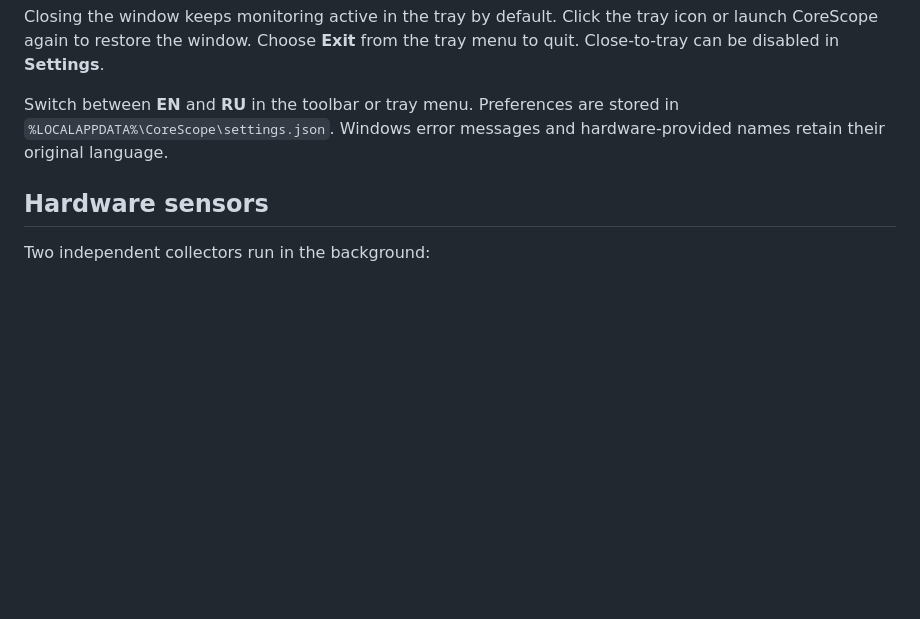
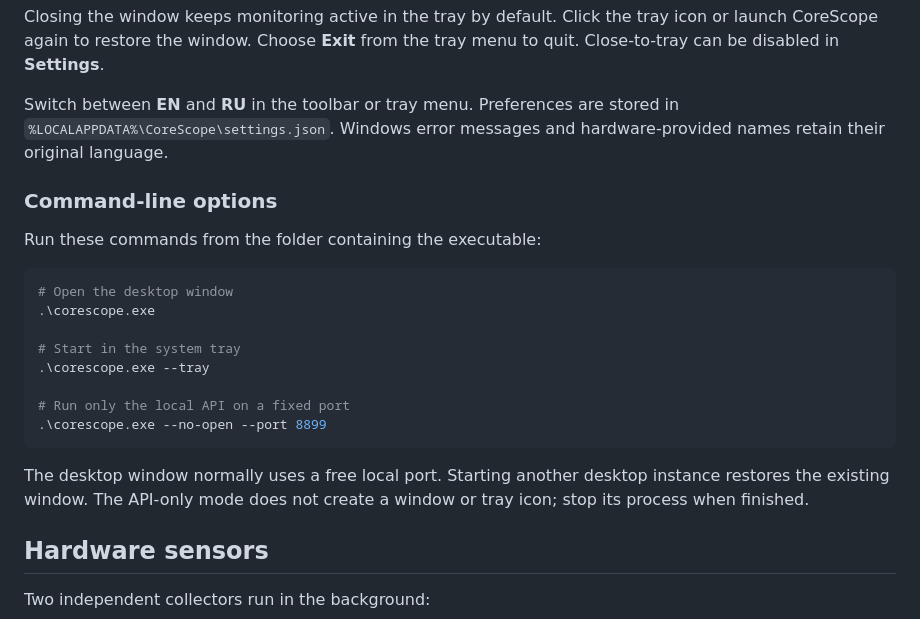
Before and after one commit to Sobolev5/corescope, a Markdown page: README.md, the part around the change. Rendered like a GitHub page; blank space fills up the shorter version.

Commit message:
Document desktop, tray, and API-only launch options

````diff
--- a/README.md
+++ b/README.md
@@ -51,6 +51,23 @@ For a portable installation, extract the entire ZIP and run `corescope.exe`. Kee
 Closing the window keeps monitoring active in the tray by default. Click the tray icon or launch CoreScope again to restore the window. Choose **Exit** from the tray menu to quit. Close-to-tray can be disabled in **Settings**.
 
 Switch between **EN** and **RU** in the toolbar or tray menu. Preferences are stored in `%LOCALAPPDATA%\CoreScope\settings.json`. Windows error messages and hardware-provided names retain their original language.
+
+### Command-line options
+
+Run these commands from the folder containing the executable:
+
+```powershell
+# Open the desktop window
+.\corescope.exe
+
+# Start in the system tray
+.\corescope.exe --tray
+
+# Run only the local API on a fixed port
+.\corescope.exe --no-open --port 8899
+```
+
+The desktop window normally uses a free local port. Starting another desktop instance restores the existing window. The API-only mode does not create a window or tray icon; stop its process when finished.
 
 ## Hardware sensors
 
````
